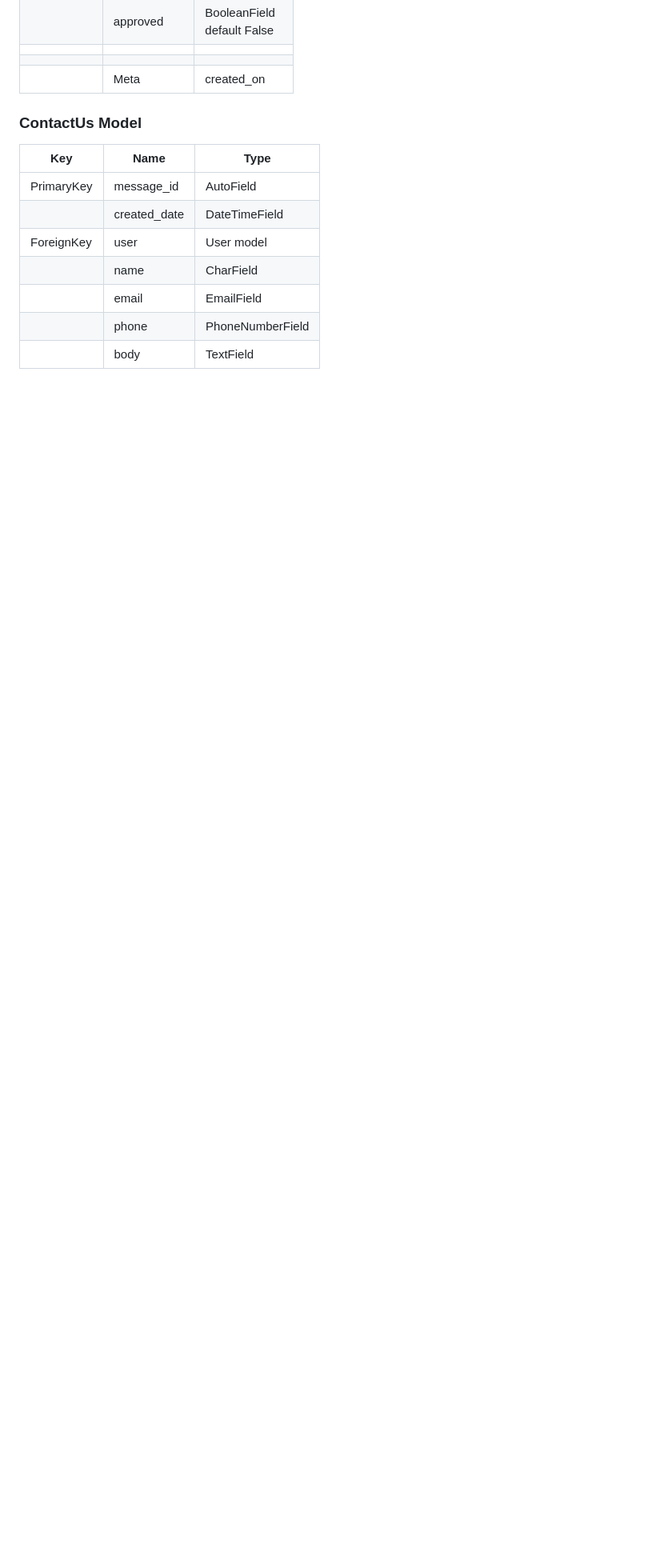
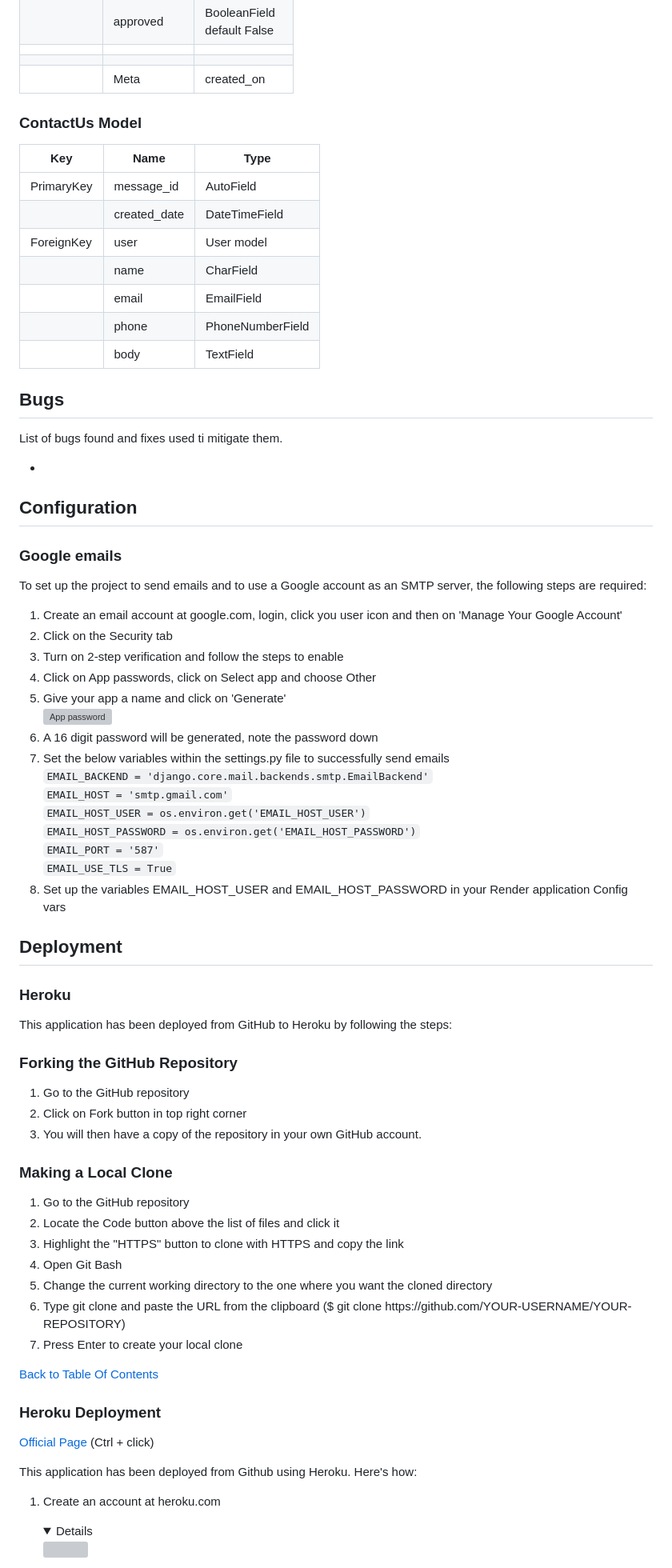
Before and after one commit to Ewie1/CI_PP5_throttles_motocross, a Markdown page: README.md, the part around the change printed below. Shown: that part at 80% size. Drawn GitHub-style; folded sections open; blank space fills up the shorter version; grey boxes are pictures that could not be loaded.

Commit message:
README:Add deployment and forking info to readme file

```diff
--- a/README.md
+++ b/README.md
@@ -180,3 +180,66 @@
 |            | email        | EmailField       |
 |            | phone        | PhoneNumberField |
 |            | body         | TextField        |
+
+
+## Bugs
+  List of bugs found and fixes used ti mitigate them.
+
+-
+
+## Configuration
+
+### Google emails
+
+To set up the project to send emails and to use a Google account as an SMTP server, the following steps are required:
+
+1. Create an email account at google.com, login, click you user icon and then on 'Manage Your Google Account'
+2. Click on the Security tab
+3. Turn on 2-step verification and follow the steps to enable
+4. Click on App passwords, click on Select app and choose Other
+5. Give your app a name and click on 'Generate'
+  <br>![App password]()
+6. A 16 digit password will be generated, note the password down
+7. Set the below variables within the settings.py file to successfully send emails
+  <br><code>EMAIL_BACKEND = 'django.core.mail.backends.smtp.EmailBackend'</code>
+  <br><code>EMAIL_HOST = 'smtp.gmail.com'</code>
+  <br><code>EMAIL_HOST_USER = os.environ.get('EMAIL_HOST_USER')</code>
+  <br><code>EMAIL_HOST_PASSWORD = os.environ.get('EMAIL_HOST_PASSWORD')</code>
+  <br><code>EMAIL_PORT = '587'</code>
+  <br><code>EMAIL_USE_TLS = True</code>
+8. Set up the variables EMAIL_HOST_USER and EMAIL_HOST_PASSWORD in your Render application Config vars
+
+
+## Deployment
+
+### Heroku
+This application has been deployed from GitHub to Heroku by following the steps:
+
+### Forking the GitHub Repository
+1. Go to the GitHub repository
+2. Click on Fork button in top right corner
+3. You will then have a copy of the repository in your own GitHub account.
+
+### Making a Local Clone
+1. Go to the GitHub repository
+2. Locate the Code button above the list of files and click it
+3. Highlight the "HTTPS" button to clone with HTTPS and copy the link
+4. Open Git Bash
+5. Change the current working directory to the one where you want the cloned directory
+6. Type git clone and paste the URL from the clipboard ($ git clone <span>https://</span>github.com/YOUR-USERNAME/YOUR-REPOSITORY)
+7. Press Enter to create your local clone
+
+[Back to Table Of Contents](#table-of-content)
+
+
+### Heroku Deployment
+
+[Official Page](https://devcenter.heroku.com/articles/git) (Ctrl + click)
+
+This application has been deployed from Github using Heroku. Here's how:
+
+1. Create an account at heroku.com
+    <details>
+    <img src="docs/heroku/heroku-create-app.JPG">
+    </details>
+
```
Also changed, not shown: other parts of README.md (+86 -0 lines).
